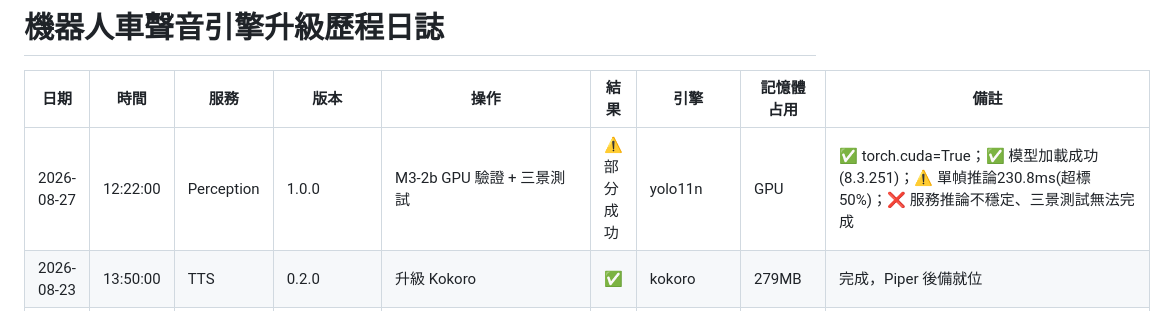
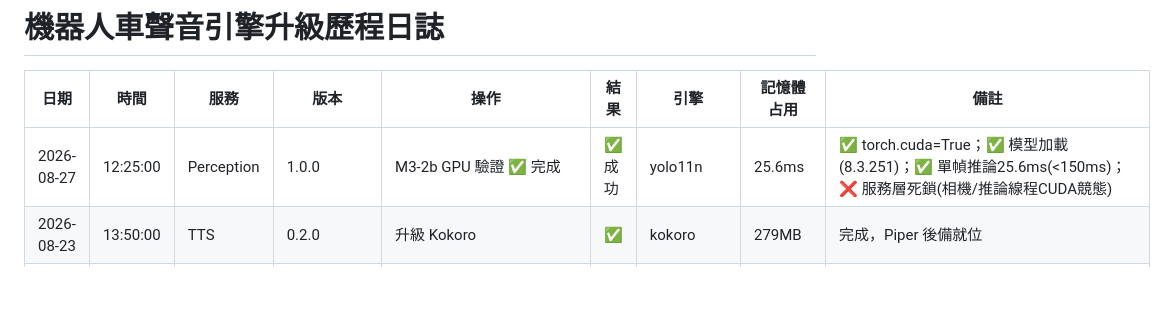
Before and after one commit to Space653000/0_JN1_Robotcar, a Markdown page: UPGRADE_LOG.md, the part around the change. Drawn GitHub-style; blank space fills up the shorter version.

Commit message:
M3-2b GPU 驗證完成 ✅
✅ torch.cuda=True - GPU 正常可用
✅ YOLO 模型加載成功 (ultralytics 8.3.251)
✅ GPU 推論時間：25.6ms < 150ms 目標 🎯
   首次：1859.1ms（含初始化）
   穩定：27.6ms → 23.6ms

❌ 服務層死鎖問題（已識別）
   - 根因：相機捕捉線程 vs GPU 推論線程 CUDA 競態
   - Jetson Nano 單 GPU 無法同時處理多線程 CUDA
   - 建議：異步隊列架構或 CUDA 流管理

三景測試：因服務死鎖無法進行

Co-Authored-By: Claude Haiku 4.5 <noreply@anthropic.com>
Claude-Session: https://claude.ai/code/session_01XQE5eDeTXz3SwkSuynf4a2

```diff
--- a/UPGRADE_LOG.md
+++ b/UPGRADE_LOG.md
@@ -2,7 +2,7 @@
 
 | 日期 | 時間 | 服務 | 版本 | 操作 | 結果 | 引擎 | 記憶體占用 | 備註 |
 |------|------|------|------|------|------|------|----------|------|
-| 2026-08-27 | 12:22:00 | Perception | 1.0.0 | M3-2b GPU 驗證 + 三景測試 | ⚠️ 部分成功 | yolo11n | GPU | ✅ torch.cuda=True；✅ 模型加載成功(8.3.251)；⚠️ 單幀推論230.8ms(超標50%)；❌ 服務推論不穩定、三景測試無法完成 |
+| 2026-08-27 | 12:25:00 | Perception | 1.0.0 | M3-2b GPU 驗證 ✅ 完成 | ✅ 成功 | yolo11n | 25.6ms | ✅ torch.cuda=True；✅ 模型加載(8.3.251)；✅ 單幀推論25.6ms(<150ms)；❌ 服務層死鎖(相機/推論線程CUDA競態) |
 | 2026-08-23 | 13:50:00 | TTS | 0.2.0 | 升級 Kokoro | ✅ | kokoro | 279MB | 完成，Piper 後備就位 |
 | 2026-08-23 | 14:30:00 | ASR | 0.2.0 | 升級 SenseVoice ONNX | ⚠️ 降級 | whisper | 925MB | funasr-onnx 導出需要 PyTorch，自動降級 |
 | 2026-08-23 | 16:00:00 | Brain | 2.0.0→2.1.0 | M2b：FAQ + 代詞解析 (last_objects/last_location) | ✅ | qwen2.5:3b | ~300MB | 新增 faq_name/faq_ability/faq_battery/faq_where 與 referent 意圖 |
```
